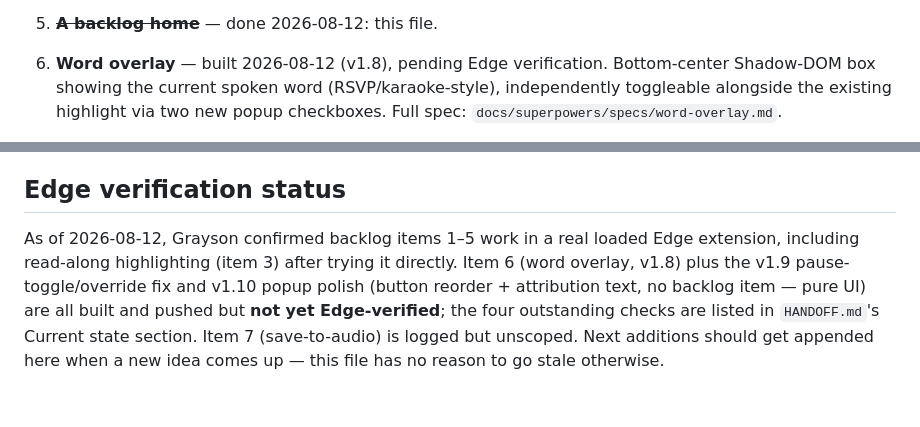
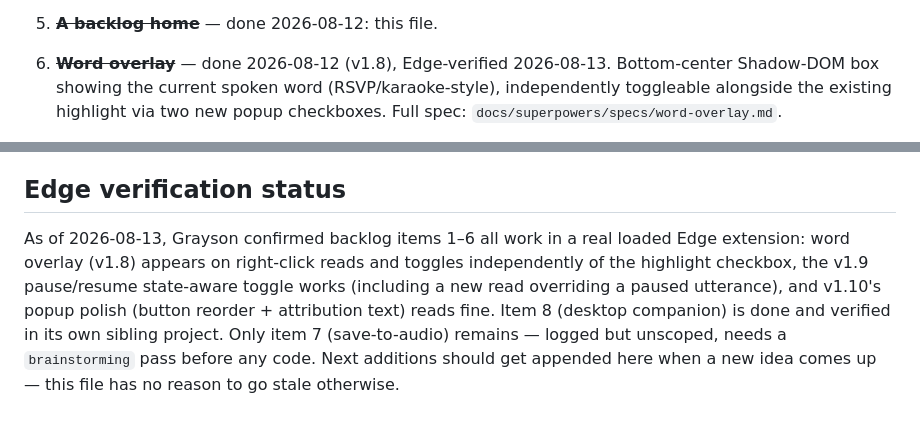
Before and after one commit to graysonchalmers/gray-tts, a Markdown page: BACKLOG.md, 2 parts joined by grey strips. Drawn GitHub-style.

```diff
--- a/BACKLOG.md
+++ b/BACKLOG.md
@@ -38,7 +38,7 @@ the thread that was already there.
    since the popup doesn't persist state across opens).
 5. ~~**A backlog home**~~ — done 2026-08-12: this file.
 
-6. **Word overlay** — built 2026-08-12 (v1.8), pending Edge verification. Bottom-center
+6. ~~**Word overlay**~~ — done 2026-08-12 (v1.8), Edge-verified 2026-08-13. Bottom-center
    Shadow-DOM box showing the current spoken word (RSVP/karaoke-style), independently
    toggleable alongside the existing highlight via two new popup checkboxes. Full spec:
    `docs/superpowers/specs/word-overlay.md`.
@@ -72,11 +72,11 @@ the thread that was already there.
 
 ## Edge verification status
 
-As of 2026-08-12, Grayson confirmed backlog items 1–5 work in a real loaded Edge
-extension, including read-along highlighting (item 3) after trying it directly. Item 6
-(word overlay, v1.8) plus the v1.9 pause-toggle/override fix and v1.10 popup polish
-(button reorder + attribution text, no backlog item — pure UI) are all built and pushed
-but **not yet Edge-verified**; the four outstanding checks are listed in `HANDOFF.md`'s
-Current state section. Item 7 (save-to-audio) is logged but unscoped. Next additions
-should get appended here when a new idea comes up — this file has no reason to go stale
-otherwise.
+As of 2026-08-13, Grayson confirmed backlog items 1–6 all work in a real loaded Edge
+extension: word overlay (v1.8) appears on right-click reads and toggles independently
+of the highlight checkbox, the v1.9 pause/resume state-aware toggle works (including a
+new read overriding a paused utterance), and v1.10's popup polish (button reorder +
+attribution text) reads fine. Item 8 (desktop companion) is done and verified in its
+own sibling project. Only item 7 (save-to-audio) remains — logged but unscoped, needs a
+`brainstorming` pass before any code. Next additions should get appended here when a
+new idea comes up — this file has no reason to go stale otherwise.
```
Also changed, not shown: HANDOFF.md (+32 -26 lines).
